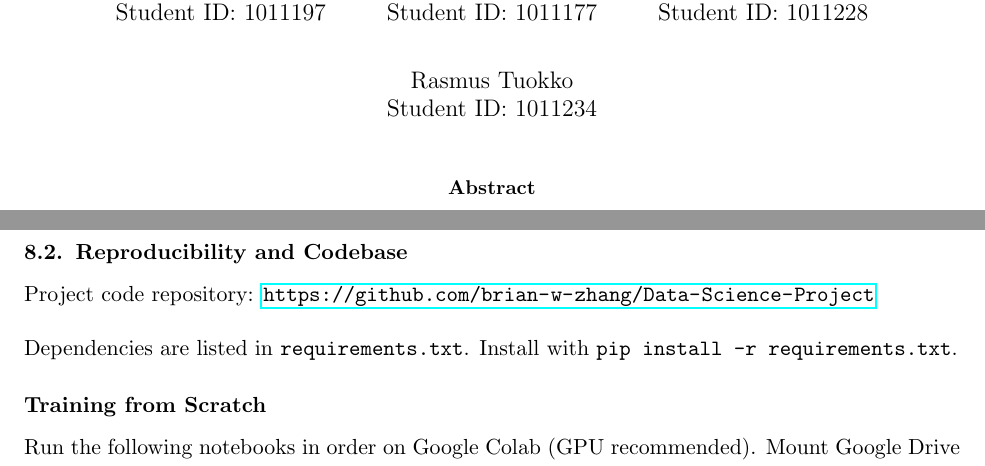
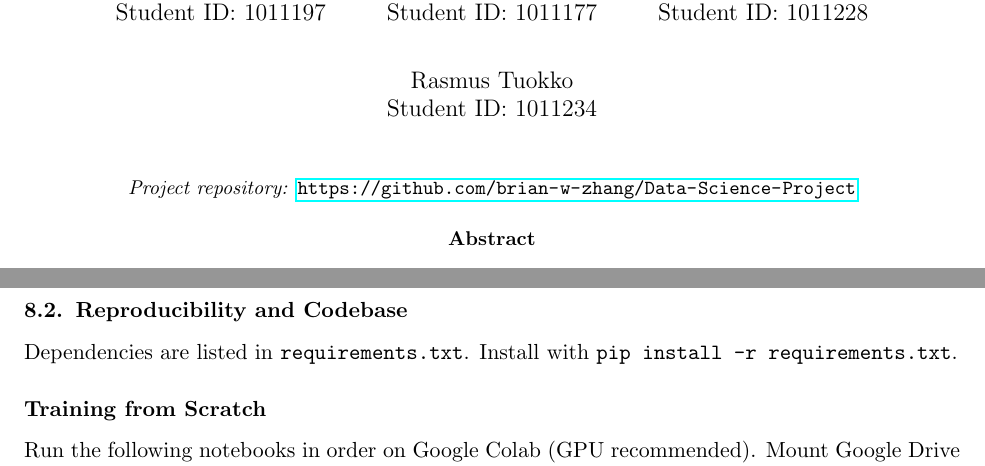
Before and after one commit to brian-w-zhang/Data-Science-Project, a LaTeX paper (report/report.tex): two parts of pages 1 and 19 of 20, joined at a grey line, cut so that both start at the same text. Compiled offline with pdfLaTeX.

Commit message:
update readme and move github link to first page of the report

```diff
--- a/report/report.tex
+++ b/report/report.tex
@@ -36,6 +36,9 @@
 \begin{document}
 
 \maketitle
+\begin{center}
+    \small\textit{Project repository:} \url{https://github.com/brian-w-zhang/Data-Science-Project}
+\end{center}
 
 \begin{abstract}
 During natural disasters, social media carries critical but noisy signals for response teams. In this project, we build a binary classifier that predicts whether a post is disaster-informative or not using both text and image modalities. We combine the Kaggle ``NLP with Disaster Tweets'' dataset with CrisisMMD v2.0, applying class-balanced sampling across both sources to form the text branch training pool. Our PyTorch system uses a DistilBERT text branch, a ResNet50 vision branch with layer-wise freezing and differential learning rates, and a late-fusion MLP head that concatenates learned representations from both modalities. We apply learning rate scheduling and F1-based early stopping across all branches to improve convergence and mitigate overfitting. We compare unimodal and multimodal setups and report validation metrics from our training pipeline. We further implement a Streamlit chatbot-style interface that accepts tweet text and an optional image and returns a predicted label with confidence score. The project demonstrates that multimodal fusion is especially effective for emergency triage, where text and image may be individually ambiguous but jointly informative.
@@ -401,8 +404,6 @@ Figures~\ref{fig:streamlit_text}--\ref{fig:streamlit_multi} show screenshots fro
 \end{figure}
 
 \subsection{Reproducibility and Codebase}
-Project code repository: \url{https://github.com/brian-w-zhang/Data-Science-Project}
-
 Dependencies are listed in \texttt{requirements.txt}. Install with \texttt{pip install -r requirements.txt}.
 
 \subsubsection*{Training from Scratch}
```
Also changed, not shown: README.md, report/report.pdf.
